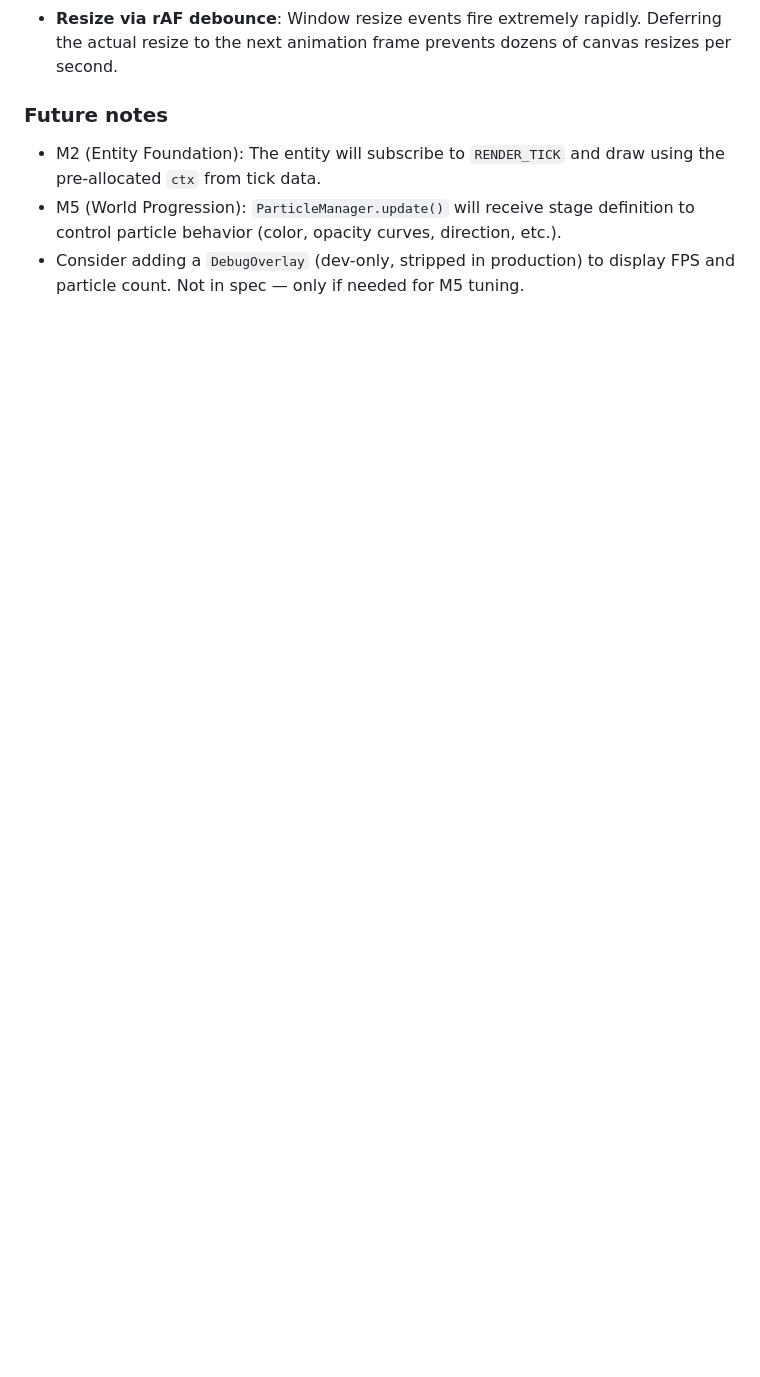
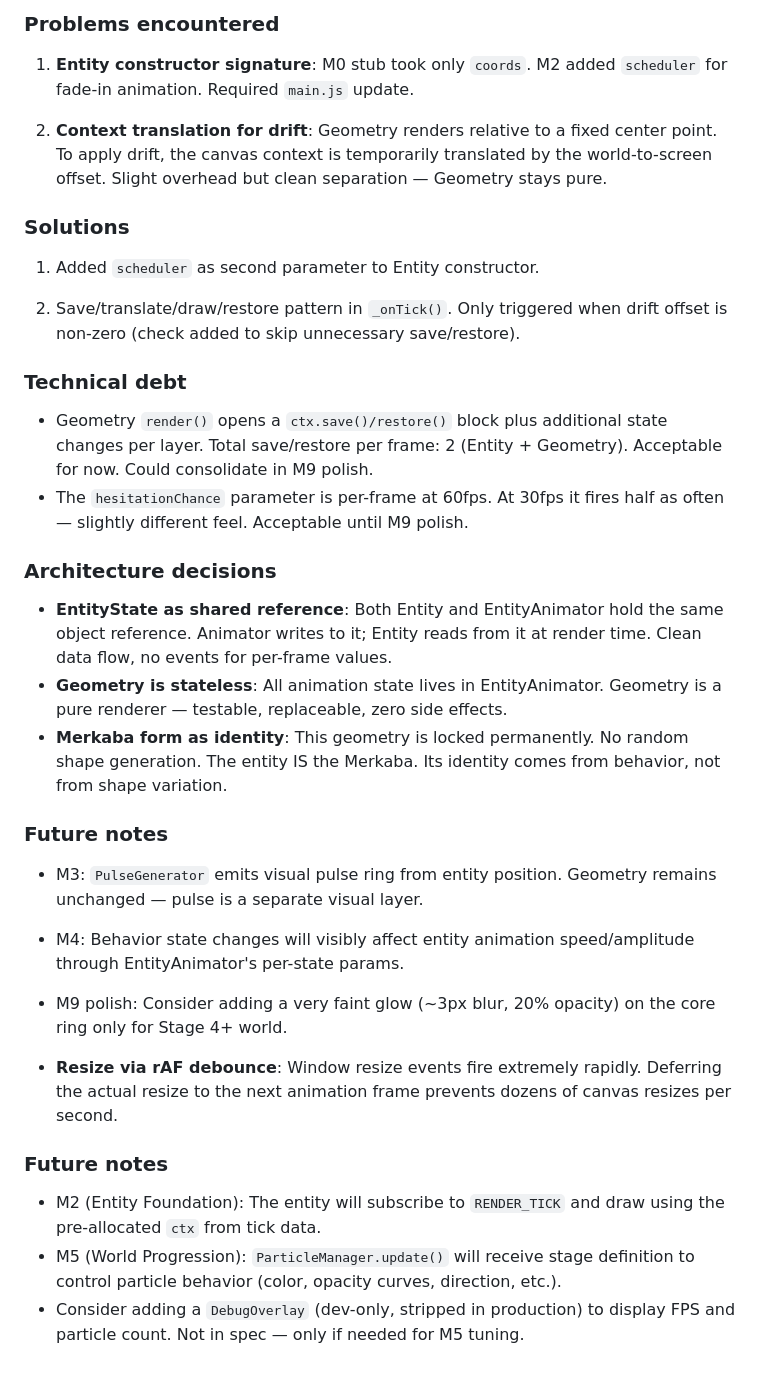
Before and after one commit to Piyush-031005/Specimen, a Markdown page: docs/DevLog.md, the part around one of its changes. Rendered like a GitHub page; blank space fills up the shorter version.

```diff
--- a/docs/DevLog.md
+++ b/docs/DevLog.md
@@ -131,3 +183,32 @@ N/A
+### Problems encountered
+
+1. **Entity constructor signature**: M0 stub took only `coords`. M2 added `scheduler` for fade-in animation. Required `main.js` update.
+
+2. **Context translation for drift**: Geometry renders relative to a fixed center point. To apply drift, the canvas context is temporarily translated by the world-to-screen offset. Slight overhead but clean separation — Geometry stays pure.
+
+### Solutions
+
+1. Added `scheduler` as second parameter to Entity constructor.
+
+2. Save/translate/draw/restore pattern in `_onTick()`. Only triggered when drift offset is non-zero (check added to skip unnecessary save/restore).
+
+### Technical debt
+
+- Geometry `render()` opens a `ctx.save()/restore()` block plus additional state changes per layer. Total save/restore per frame: 2 (Entity + Geometry). Acceptable for now. Could consolidate in M9 polish.
+- The `hesitationChance` parameter is per-frame at 60fps. At 30fps it fires half as often — slightly different feel. Acceptable until M9 polish.
+
+### Architecture decisions
+
+- **EntityState as shared reference**: Both Entity and EntityAnimator hold the same object reference. Animator writes to it; Entity reads from it at render time. Clean data flow, no events for per-frame values.
+- **Geometry is stateless**: All animation state lives in EntityAnimator. Geometry is a pure renderer — testable, replaceable, zero side effects.
+- **Merkaba form as identity**: This geometry is locked permanently. No random shape generation. The entity IS the Merkaba. Its identity comes from behavior, not from shape variation.
+
+### Future notes
+
+- M3: `PulseGenerator` emits visual pulse ring from entity position. Geometry remains unchanged — pulse is a separate visual layer.
+- M4: Behavior state changes will visibly affect entity animation speed/amplitude through EntityAnimator's per-state params.
+- M9 polish: Consider adding a very faint glow (~3px blur, 20% opacity) on the core ring only for Stage 4+ world.
+
 - **Resize via rAF debounce**: Window resize events fire extremely rapidly. Deferring the actual resize to the next animation frame prevents dozens of canvas resizes per second.
 
 ### Future notes
```
Also changed, not shown: other parts of docs/DevLog.md (+52 -0 lines).
